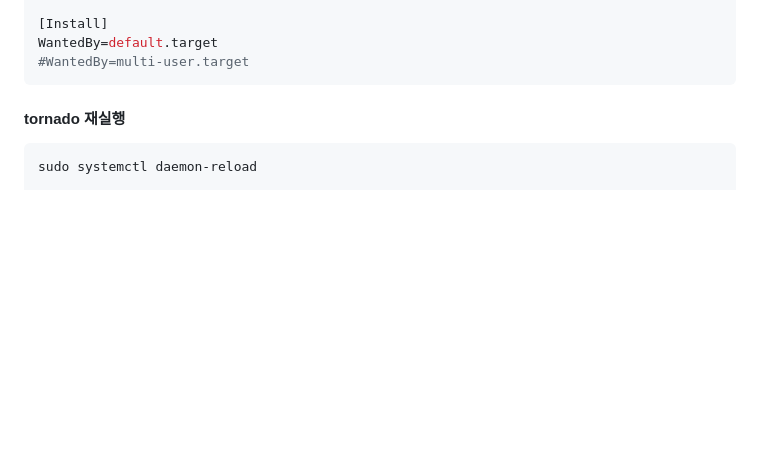
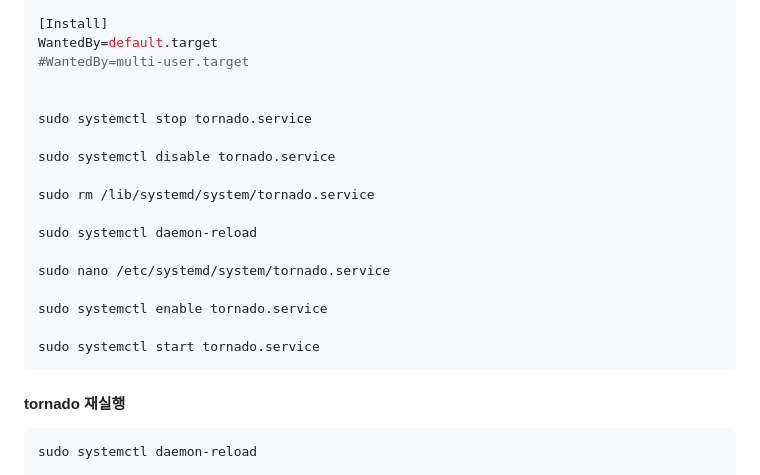
Before and after one commit to jongwon0801/SmartDoor, a Markdown page: kiosk/setting/install_3.md, the part around the change. GitHub-like rendering; blank space fills up the shorter version.

````diff
--- a/kiosk/setting/install_3.md
+++ b/kiosk/setting/install_3.md
@@ -227,6 +227,21 @@ Restart=on-failure
 [Install]
 WantedBy=default.target
 #WantedBy=multi-user.target
+
+
+sudo systemctl stop tornado.service
+
+sudo systemctl disable tornado.service
+
+sudo rm /lib/systemd/system/tornado.service
+
+sudo systemctl daemon-reload
+
+sudo nano /etc/systemd/system/tornado.service
+
+sudo systemctl enable tornado.service
+
+sudo systemctl start tornado.service
 ```
 
 
````
